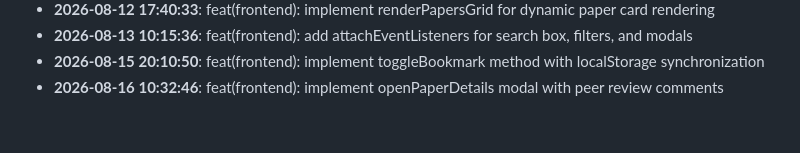
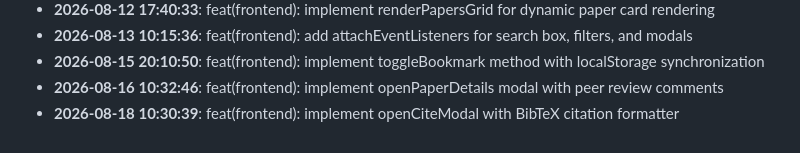
Before and after one commit to rabeyanoor/ScholarForge, a Markdown page: CHANGELOG.md, the part around the change. Rendered like a GitHub page.

Commit message:
feat(frontend): implement openCiteModal with BibTeX citation formatter

```diff
--- a/CHANGELOG.md
+++ b/CHANGELOG.md
@@ -51,3 +51,4 @@
 - **2026-08-13 10:15:36**: feat(frontend): add attachEventListeners for search box, filters, and modals
 - **2026-08-15 20:10:50**: feat(frontend): implement toggleBookmark method with localStorage synchronization
 - **2026-08-16 10:32:46**: feat(frontend): implement openPaperDetails modal with peer review comments
+- **2026-08-18 10:30:39**: feat(frontend): implement openCiteModal with BibTeX citation formatter
```
